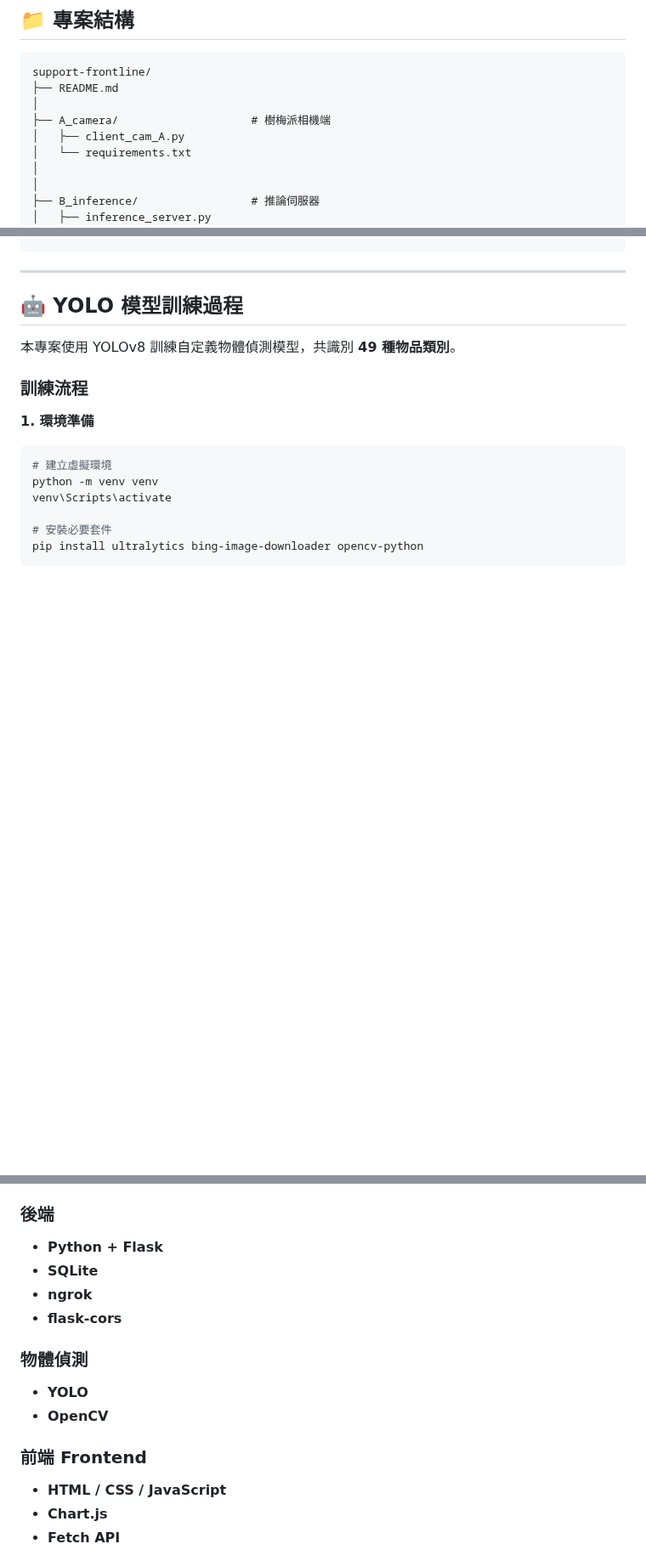
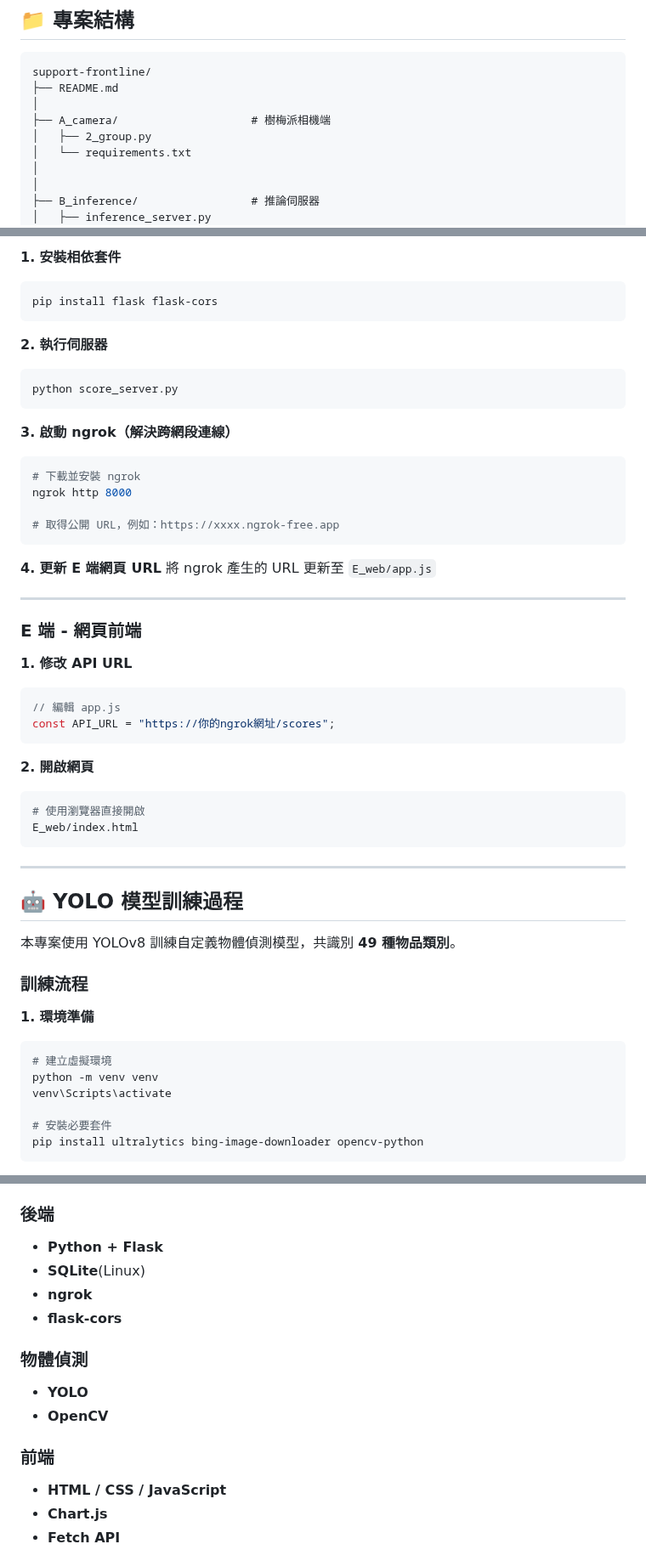
Before and after one commit to yhsuan27/support-frontline, a Markdown page: README.md, 3 parts joined by grey strips. Shown at 85% size. GitHub-like rendering; blank space fills up the shorter version.

````diff
--- a/README.md
+++ b/README.md
@@ -128,7 +128,7 @@ support-frontline/
 ├── README.md
 │
 ├── A_camera/                    # 樹梅派相機端
-│   ├── client_cam_A.py
+│   ├── 2_group.py
 │   └── requirements.txt
 │
 │
@@ -158,3 +236,40 @@ support-frontline/
+**1. 安裝相依套件**
+```bash
+pip install flask flask-cors
+```
+
+**2. 執行伺服器**
+```bash
+python score_server.py
+```
+
+**3. 啟動 ngrok（解決跨網段連線）**
+```bash
+# 下載並安裝 ngrok
+ngrok http 8000
+
+# 取得公開 URL，例如：https://xxxx.ngrok-free.app
+```
+
+**4. 更新 E 端網頁 URL**
+將 ngrok 產生的 URL 更新至 `E_web/app.js`
+
+---
+
+### E 端 - 網頁前端
+
+**1. 修改 API URL**
+```javascript
+// 編輯 app.js
+const API_URL = "https://你的ngrok網址/scores";
+```
+
+**2. 開啟網頁**
+```bash
+# 使用瀏覽器直接開啟
+E_web/index.html
+```
+
 ---
 ## 🤖 YOLO 模型訓練過程
 
@@ -253,7 +368,7 @@ yolo detect train model=yolov8n.pt data=data.yaml epochs=50 imgsz=640 batch=16
 
 ### 後端
 - **Python + Flask**
-- **SQLite**
+- **SQLite**(Linux)
 - **ngrok**
 - **flask-cors**
 
@@ -261,7 +376,7 @@ yolo detect train model=yolov8n.pt data=data.yaml epochs=50 imgsz=640 batch=16
 - **YOLO**
 - **OpenCV**
 
-### 前端 Frontend
+### 前端
 - **HTML / CSS / JavaScript**
 - **Chart.js**
 - **Fetch API**
````
Also changed, not shown: other parts of README.md (+79 -1 lines).
